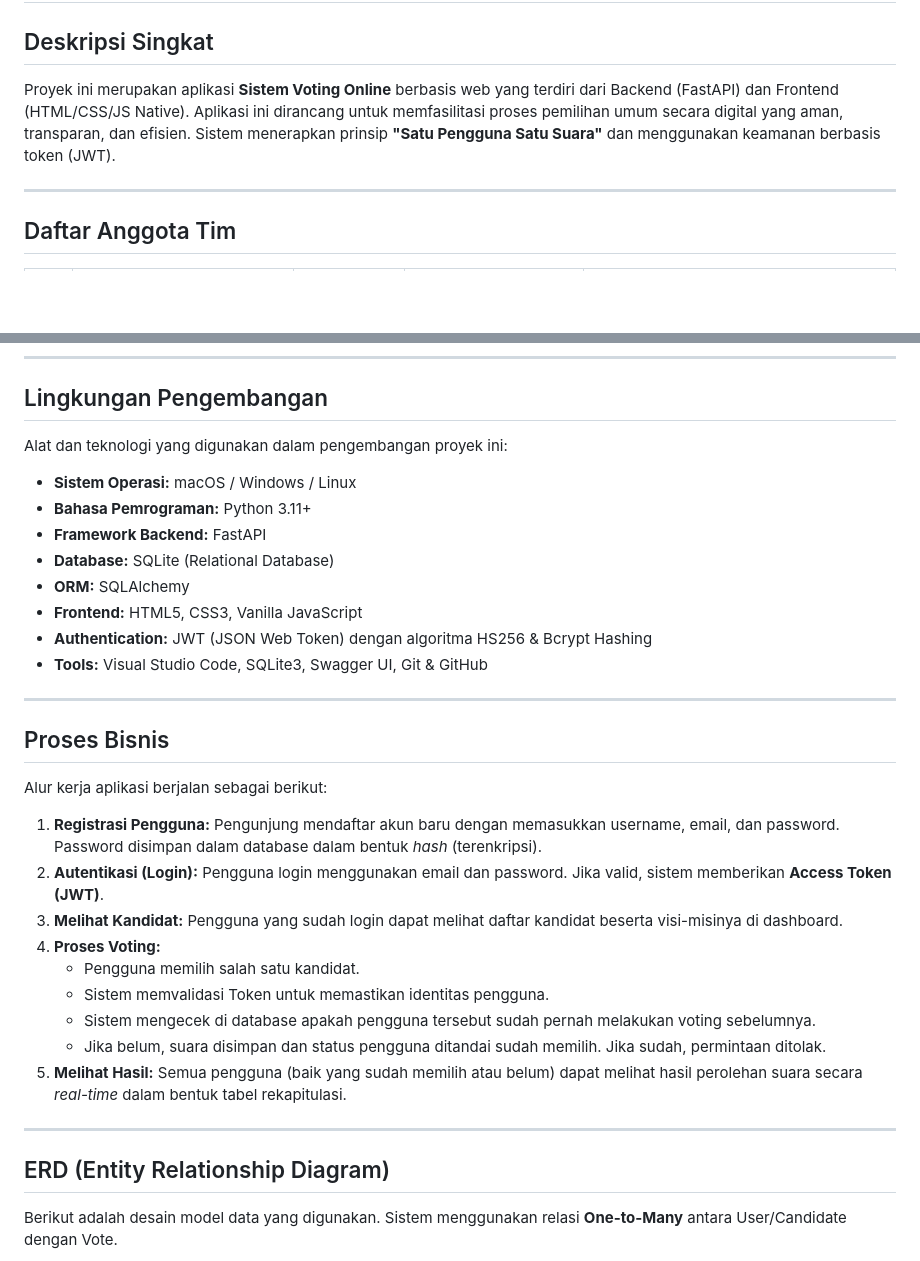
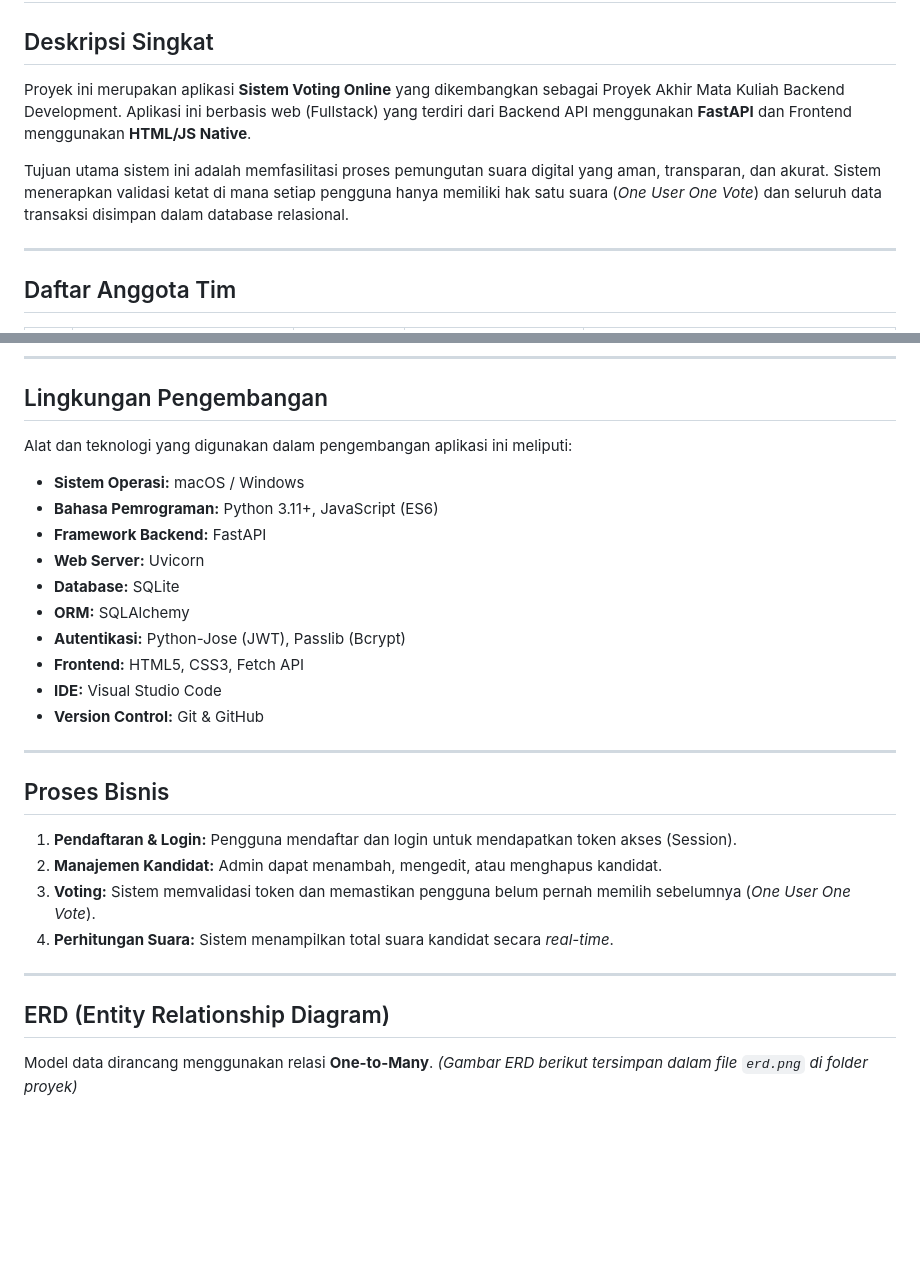
Before and after one commit to dodepunia2002/Proyek-Akhir-backend-voting, a Markdown page: README.md, 2 parts joined by grey strips. GitHub-like rendering; blank space fills up the shorter version.

```diff
--- a/README.md
+++ b/README.md
@@ -1,7 +1,9 @@
 # SISTEM VOTING ONLINE - KELOMPOK 2
 
 ## Deskripsi Singkat
-Proyek ini merupakan aplikasi **Sistem Voting Online** berbasis web yang terdiri dari Backend (FastAPI) dan Frontend (HTML/CSS/JS Native). Aplikasi ini dirancang untuk memfasilitasi proses pemilihan umum secara digital yang aman, transparan, dan efisien. Sistem menerapkan prinsip **"Satu Pengguna Satu Suara"** dan menggunakan keamanan berbasis token (JWT).
+Proyek ini merupakan aplikasi **Sistem Voting Online** yang dikembangkan sebagai Proyek Akhir Mata Kuliah Backend Development. Aplikasi ini berbasis web (Fullstack) yang terdiri dari Backend API menggunakan **FastAPI** dan Frontend menggunakan **HTML/JS Native**.
+
+Tujuan utama sistem ini adalah memfasilitasi proses pemungutan suara digital yang aman, transparan, dan akurat. Sistem menerapkan validasi ketat di mana setiap pengguna hanya memiliki hak satu suara (*One User One Vote*) dan seluruh data transaksi disimpan dalam database relasional.
 
 ---
 
@@ -19,36 +21,32 @@ Proyek ini merupakan aplikasi **Sistem Voting Online** berbasis web yang terdiri
 
 ## Lingkungan Pengembangan
 
-Alat dan teknologi yang digunakan dalam pengembangan proyek ini:
+Alat dan teknologi yang digunakan dalam pengembangan aplikasi ini meliputi:
 
-* **Sistem Operasi:** macOS / Windows / Linux
-* **Bahasa Pemrograman:** Python 3.11+
+* **Sistem Operasi:** macOS / Windows
+* **Bahasa Pemrograman:** Python 3.11+, JavaScript (ES6)
 * **Framework Backend:** FastAPI
-* **Database:** SQLite (Relational Database)
+* **Web Server:** Uvicorn
+* **Database:** SQLite
 * **ORM:** SQLAlchemy
-* **Frontend:** HTML5, CSS3, Vanilla JavaScript
-* **Authentication:** JWT (JSON Web Token) dengan algoritma HS256 & Bcrypt Hashing
-* **Tools:** Visual Studio Code, SQLite3, Swagger UI, Git & GitHub
+* **Autentikasi:** Python-Jose (JWT), Passlib (Bcrypt)
+* **Frontend:** HTML5, CSS3, Fetch API
+* **IDE:** Visual Studio Code
+* **Version Control:** Git & GitHub
 
 ---
 
 ## Proses Bisnis
 
-Alur kerja aplikasi berjalan sebagai berikut:
-
-1.  **Registrasi Pengguna:** Pengunjung mendaftar akun baru dengan memasukkan username, email, dan password. Password disimpan dalam database dalam bentuk *hash* (terenkripsi).
-2.  **Autentikasi (Login):** Pengguna login menggunakan email dan password. Jika valid, sistem memberikan **Access Token (JWT)**.
-3.  **Melihat Kandidat:** Pengguna yang sudah login dapat melihat daftar kandidat beserta visi-misinya di dashboard.
-4.  **Proses Voting:**
-    * Pengguna memilih salah satu kandidat.
-    * Sistem memvalidasi Token untuk memastikan identitas pengguna.
-    * Sistem mengecek di database apakah pengguna tersebut sudah pernah melakukan voting sebelumnya.
-    * Jika belum, suara disimpan dan status pengguna ditandai sudah memilih. Jika sudah, permintaan ditolak.
-5.  **Melihat Hasil:** Semua pengguna (baik yang sudah memilih atau belum) dapat melihat hasil perolehan suara secara *real-time* dalam bentuk tabel rekapitulasi.
+1.  **Pendaftaran & Login:** Pengguna mendaftar dan login untuk mendapatkan token akses (Session).
+2.  **Manajemen Kandidat:** Admin dapat menambah, mengedit, atau menghapus kandidat.
+3.  **Voting:** Sistem memvalidasi token dan memastikan pengguna belum pernah memilih sebelumnya (*One User One Vote*).
+4.  **Perhitungan Suara:** Sistem menampilkan total suara kandidat secara *real-time*.
 
 ---
 
 ## ERD (Entity Relationship Diagram)
 
-Berikut adalah desain model data yang digunakan. Sistem menggunakan relasi **One-to-Many** antara User/Candidate dengan Vote.
+Model data dirancang menggunakan relasi **One-to-Many**.
+*(Gambar ERD berikut tersimpan dalam file `erd.png` di folder proyek)*
 
```
Also changed, not shown: other parts of README.md (+74 -88 lines), document/OpenAPI JSON.png (deleted), document/Root Api.png (deleted), document/Swagger UI.png (deleted), document/frontend.png (added), document/swaggerui.png (added), 2 other files.
